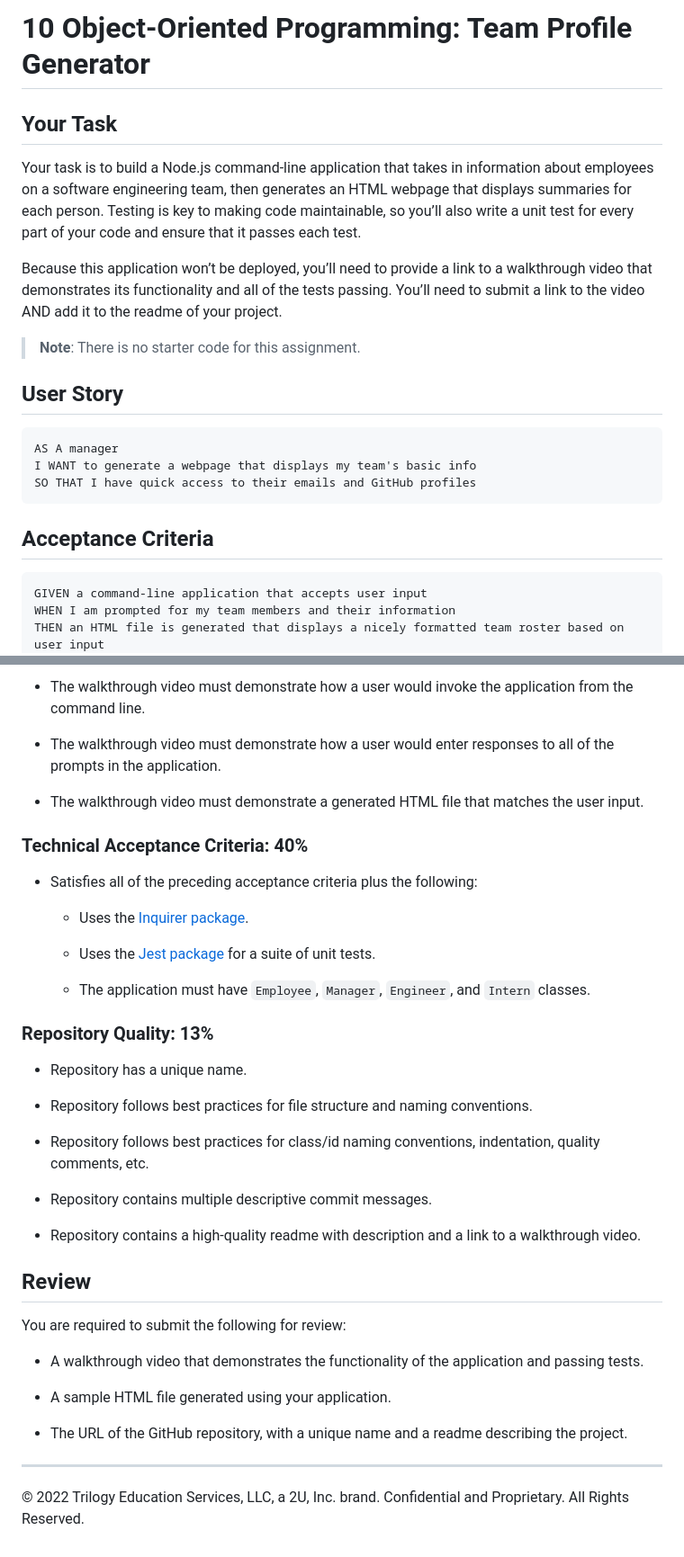
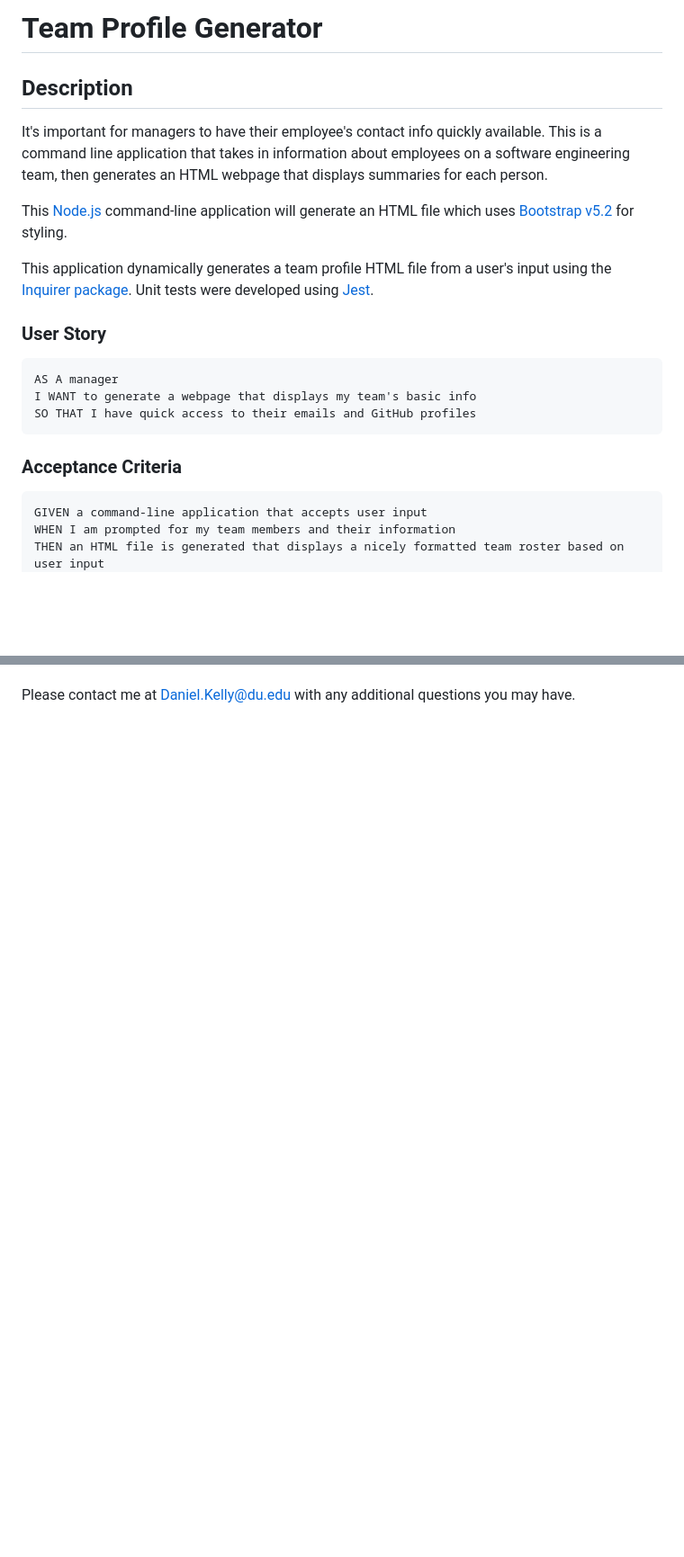
Before and after one commit to dpk5e7/team-profile-generator, a Markdown page: README.md, 2 parts joined by grey strips. Shown: that part at 90% size. Drawn GitHub-style; blank space fills up the shorter version.

````diff
--- a/README.md
+++ b/README.md
@@ -1,14 +1,14 @@
-# 10 Object-Oriented Programming: Team Profile Generator
+# Team Profile Generator
 
-## Your Task
+## Description
 
-Your task is to build a Node.js command-line application that takes in information about employees on a software engineering team, then generates an HTML webpage that displays summaries for each person. Testing is key to making code maintainable, so you’ll also write a unit test for every part of your code and ensure that it passes each test.
+It's important for managers to have their employee's contact info quickly available. This is a command line application that takes in information about employees on a software engineering team, then generates an HTML webpage that displays summaries for each person.
 
-Because this application won’t be deployed, you’ll need to provide a link to a walkthrough video that demonstrates its functionality and all of the tests passing. You’ll need to submit a link to the video AND add it to the readme of your project.
+This [Node.js](https://nodejs.org/en/) command-line application will generate an HTML file which uses [Bootstrap v5.2](https://getbootstrap.com/) for styling.
 
-> **Note**: There is no starter code for this assignment.
+This application dynamically generates a team profile HTML file from a user's input using the [Inquirer package](https://www.npmjs.com/package/inquirer/v/8.2.4). Unit tests were developed using [Jest](https://jestjs.io/).
 
-## User Story
+### User Story
 
 ```md
 AS A manager
@@ -16,7 +16,7 @@ I WANT to generate a webpage that displays my team's basic info
 SO THAT I have quick access to their emails and GitHub profiles
 ```
 
-## Acceptance Criteria
+### Acceptance Criteria
 
 ```md
 GIVEN a command-line application that accepts user input
@@ -150,41 +106 @@ This Challenge is graded based on the following criteria:
-- The walkthrough video must demonstrate how a user would invoke the application from the command line.
-
-- The walkthrough video must demonstrate how a user would enter responses to all of the prompts in the application.
-
-- The walkthrough video must demonstrate a generated HTML file that matches the user input.
-
-### Technical Acceptance Criteria: 40%
-
-- Satisfies all of the preceding acceptance criteria plus the following:
-
-  - Uses the [Inquirer package](https://www.npmjs.com/package/inquirer/v/8.2.4).
-
-  - Uses the [Jest package](https://www.npmjs.com/package/jest) for a suite of unit tests.
-
-  - The application must have `Employee`, `Manager`, `Engineer`, and `Intern` classes.
-
-### Repository Quality: 13%
-
-- Repository has a unique name.
-
-- Repository follows best practices for file structure and naming conventions.
-
-- Repository follows best practices for class/id naming conventions, indentation, quality comments, etc.
-
-- Repository contains multiple descriptive commit messages.
-
-- Repository contains a high-quality readme with description and a link to a walkthrough video.
-
-## Review
-
-You are required to submit the following for review:
-
-- A walkthrough video that demonstrates the functionality of the application and passing tests.
-
-- A sample HTML file generated using your application.
-
-- The URL of the GitHub repository, with a unique name and a readme describing the project.
-
----
-
-© 2022 Trilogy Education Services, LLC, a 2U, Inc. brand. Confidential and Proprietary. All Rights Reserved.
+Please contact me at Daniel.Kelly@du.edu with any additional questions you may have.
````
Also changed, not shown: other parts of README.md (+50 -94 lines), assets/10-object-oriented-programming-homework-demo.png (deleted), assets/images/screenshot1.png (added), assets/images/screenshot_html.png (added), 5 other files.
